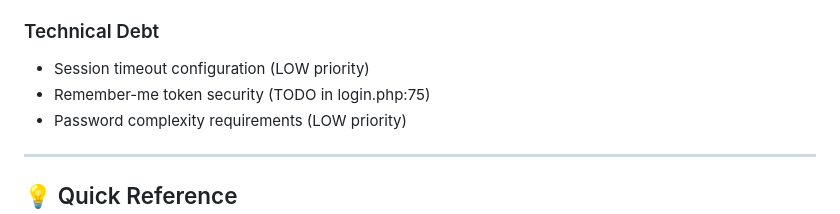
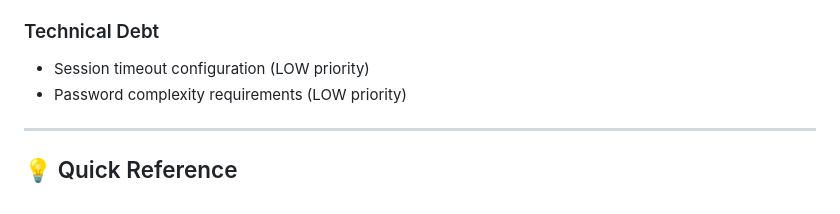
Before and after one commit to binarybcc/cfk, a Markdown page: cfk-standalone/PROJECT-STATUS.md, the part around the change. Drawn GitHub-style.

Commit message:
docs: Remove obsolete remember-me token TODO
Remember-me functionality was removed from login system in favor
of more secure Magic Link authentication. Feature no longer exists,
so TODO is no longer relevant.

```diff
--- a/cfk-standalone/PROJECT-STATUS.md
+++ b/cfk-standalone/PROJECT-STATUS.md
@@ -332,7 +332,6 @@ After deploying to production:
 
 ### Technical Debt
 - Session timeout configuration (LOW priority)
-- Remember-me token security (TODO in login.php:75)
 - Password complexity requirements (LOW priority)
 
 ---
```
